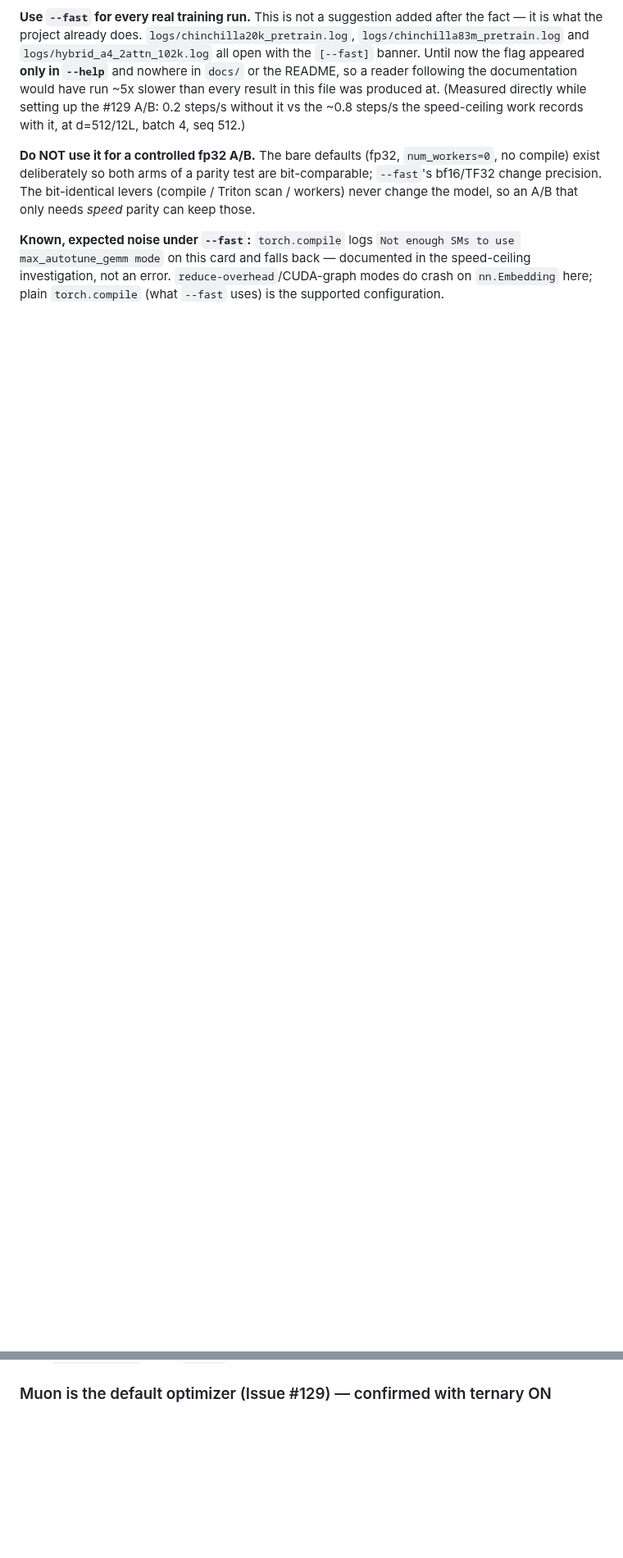
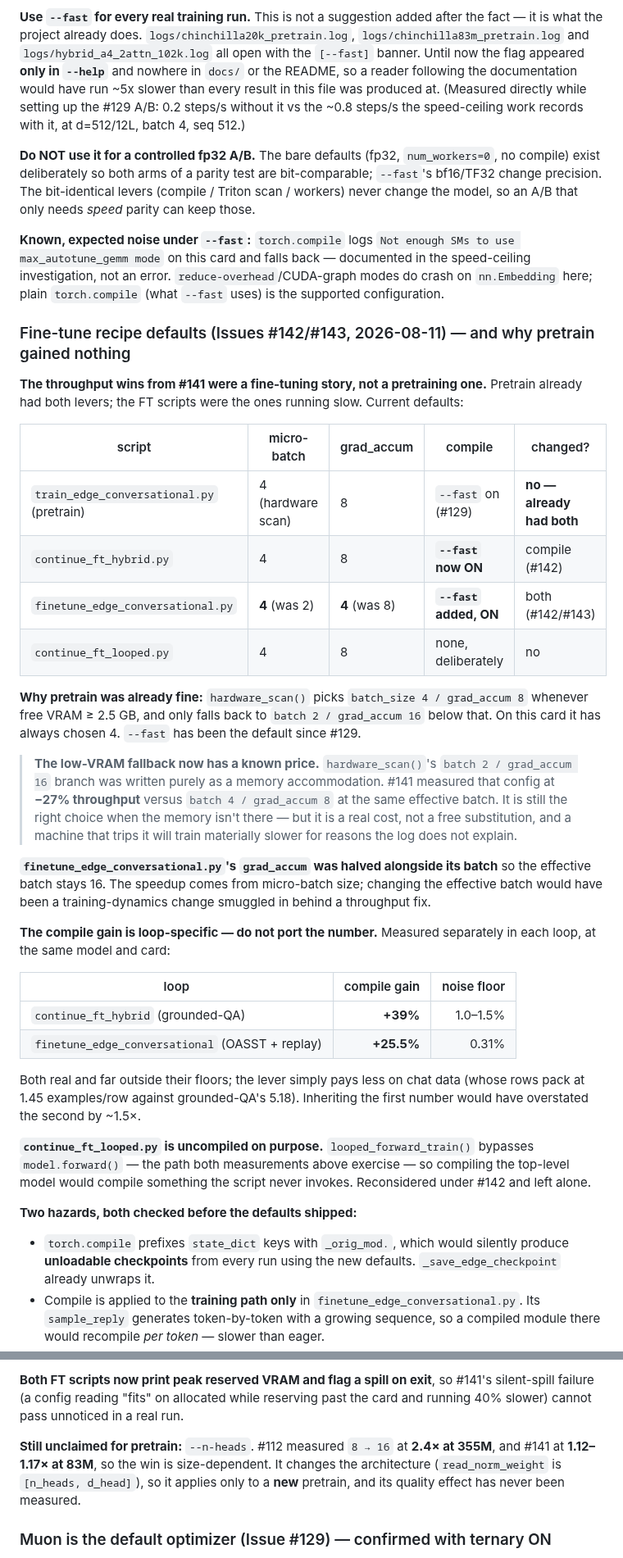
Before and after one commit to komaljeet/kramba-ai, a Markdown page: docs/training.md, 2 parts joined by grey strips. Shown at 82% size. GitHub-like rendering; blank space fills up the shorter version.

Commit message:
docs/training.md: record the FT recipe defaults, and that pretrain gained nothing (#142/#143)
Adds a "Fine-tune recipe defaults" section and a pointer from the --fast
section.

The headline for a reader: #141's throughput wins were a FINE-TUNING story,
not a pretraining one. hardware_scan() already picks batch 4 / grad_accum 8
whenever free VRAM >= 2.5 GB, and --fast has been the pretrain default since
#129 -- so pretrain had both levers already. The FT scripts were the ones
running slow.

Also records, because it was previously invisible: hardware_scan()'s low-VRAM
fallback to batch 2 / grad_accum 16 was written as a pure memory
accommodation, and #141 measured that config at -27% throughput at the same
effective batch. Still the right call when the memory isn't there, but it is
a real cost, and a machine that trips it trains materially slower for reasons
nothing in the log explains.

Documents that the compile gain is loop-specific and must not be ported
between scripts: +39% in continue_ft_hybrid's grounded-QA loop vs +25.5% in
finetune_edge_conversational's chat loop, both far outside their noise
floors. Inheriting the first would have overstated the second by ~1.5x.

Notes n_heads as the one pretrain lever still unclaimed (2.4x at 355M,
1.12-1.17x at 83M -- size-dependent, architecture-changing, quality never
measured).

Refs #142 #143

Co-Authored-By: Claude Opus 5 <noreply@anthropic.com>

```diff
--- a/docs/training.md
+++ b/docs/training.md
@@ -783,6 +787,66 @@ change the model, so an A/B that only needs *speed* parity can keep those.
 `Not enough SMs to use max_autotune_gemm mode` on this card and falls back — documented in the
 speed-ceiling investigation, not an error. `reduce-overhead`/CUDA-graph modes do crash on
 `nn.Embedding` here; plain `torch.compile` (what `--fast` uses) is the supported configuration.
+
+### Fine-tune recipe defaults (Issues #142/#143, 2026-08-11) — and why pretrain gained nothing
+
+**The throughput wins from #141 were a fine-tuning story, not a pretraining one.** Pretrain
+already had both levers; the FT scripts were the ones running slow. Current defaults:
+
+| script | micro-batch | grad_accum | compile | changed? |
+|---|---|---|---|---|
+| `train_edge_conversational.py` (pretrain) | 4 (hardware scan) | 8 | `--fast` on (#129) | **no — already had both** |
+| `continue_ft_hybrid.py` | 4 | 8 | **`--fast` now ON** | compile (#142) |
+| `finetune_edge_conversational.py` | **4** (was 2) | **4** (was 8) | **`--fast` added, ON** | both (#142/#143) |
+| `continue_ft_looped.py` | 4 | 8 | none, deliberately | no |
+
+**Why pretrain was already fine:** `hardware_scan()` picks `batch_size 4 / grad_accum 8`
+whenever free VRAM ≥ 2.5 GB, and only falls back to `batch 2 / grad_accum 16` below that.
+On this card it has always chosen 4. `--fast` has been the default since #129.
+
+> **The low-VRAM fallback now has a known price.** `hardware_scan()`'s `batch 2 / grad_accum 16`
+> branch was written purely as a memory accommodation. #141 measured that config at **−27%
+> throughput** versus `batch 4 / grad_accum 8` at the same effective batch. It is still the right
+> choice when the memory isn't there — but it is a real cost, not a free substitution, and a
+> machine that trips it will train materially slower for reasons the log does not explain.
+
+**`finetune_edge_conversational.py`'s `grad_accum` was halved alongside its batch** so the
+effective batch stays 16. The speedup comes from micro-batch size; changing the effective batch
+would have been a training-dynamics change smuggled in behind a throughput fix.
+
+**The compile gain is loop-specific — do not port the number.** Measured separately in each
+loop, at the same model and card:
+
+| loop | compile gain | noise floor |
+|---|---:|---:|
+| `continue_ft_hybrid` (grounded-QA) | **+39%** | 1.0–1.5% |
+| `finetune_edge_conversational` (OASST + replay) | **+25.5%** | 0.31% |
+
+Both real and far outside their floors; the lever simply pays less on chat data (whose rows pack
+at 1.45 examples/row against grounded-QA's 5.18). Inheriting the first number would have
+overstated the second by ~1.5×.
+
+**`continue_ft_looped.py` is uncompiled on purpose.** `looped_forward_train()` bypasses
+`model.forward()` — the path both measurements above exercise — so compiling the top-level model
+would compile something the script never invokes. Reconsidered under #142 and left alone.
+
+**Two hazards, both checked before the defaults shipped:**
+
+- `torch.compile` prefixes `state_dict` keys with `_orig_mod.`, which would silently produce
+  **unloadable checkpoints** from every run using the new defaults. `_save_edge_checkpoint`
+  already unwraps it.
+- Compile is applied to the **training path only** in `finetune_edge_conversational.py`. Its
+  `sample_reply` generates token-by-token with a growing sequence, so a compiled module there
+  would recompile *per token* — slower than eager.
+
+**Both FT scripts now print peak reserved VRAM and flag a spill on exit**, so #141's silent-spill
+failure (a config reading "fits" on allocated while reserving past the card and running 40%
+slower) cannot pass unnoticed in a real run.
+
+**Still unclaimed for pretrain:** `--n-heads`. #112 measured `8 → 16` at **2.4× at 355M**, and
+#141 at **1.12–1.17× at 83M**, so the win is size-dependent. It changes the architecture
+(`read_norm_weight` is `[n_heads, d_head]`), so it applies only to a **new** pretrain, and its
+quality effect has never been measured.
 
 ### Muon is the default optimizer (Issue #129) — confirmed with ternary ON
 
```
Also changed, not shown: other parts of docs/training.md (+4 -0 lines).
